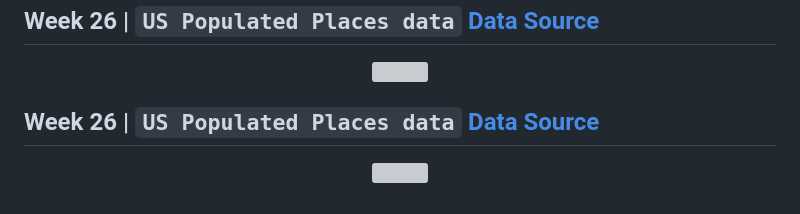
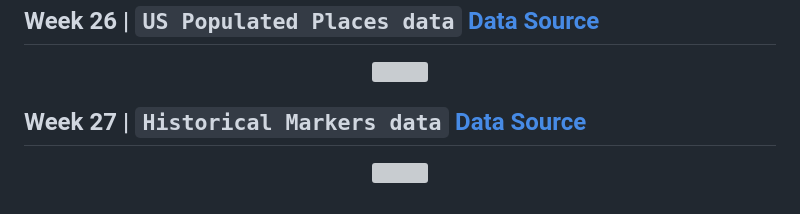
Before and after one commit to bradfordjohnson/tidytuesday, a Markdown page: README.md, the part around the change. Rendered like a GitHub page; grey boxes are pictures that could not be loaded.

```diff
--- a/README.md
+++ b/README.md
@@ -185,7 +185,7 @@
   <img src="2023/2023-06-27/us-pop-places.png" width="90%" />
     </a>
 
-   **Week 26** | `US Populated Places data` [Data Source](https://prd-tnm.s3.amazonaws.com/index.html?prefix=StagedProducts/GeographicNames/)
+   **Week 27** | `Historical Markers data` [Data Source](https://prd-tnm.s3.amazonaws.com/index.html?prefix=StagedProducts/GeographicNames/)
 ---
 <p align= "center">
   <a href="2023/2023-07-04/historical-markers.R">
```
